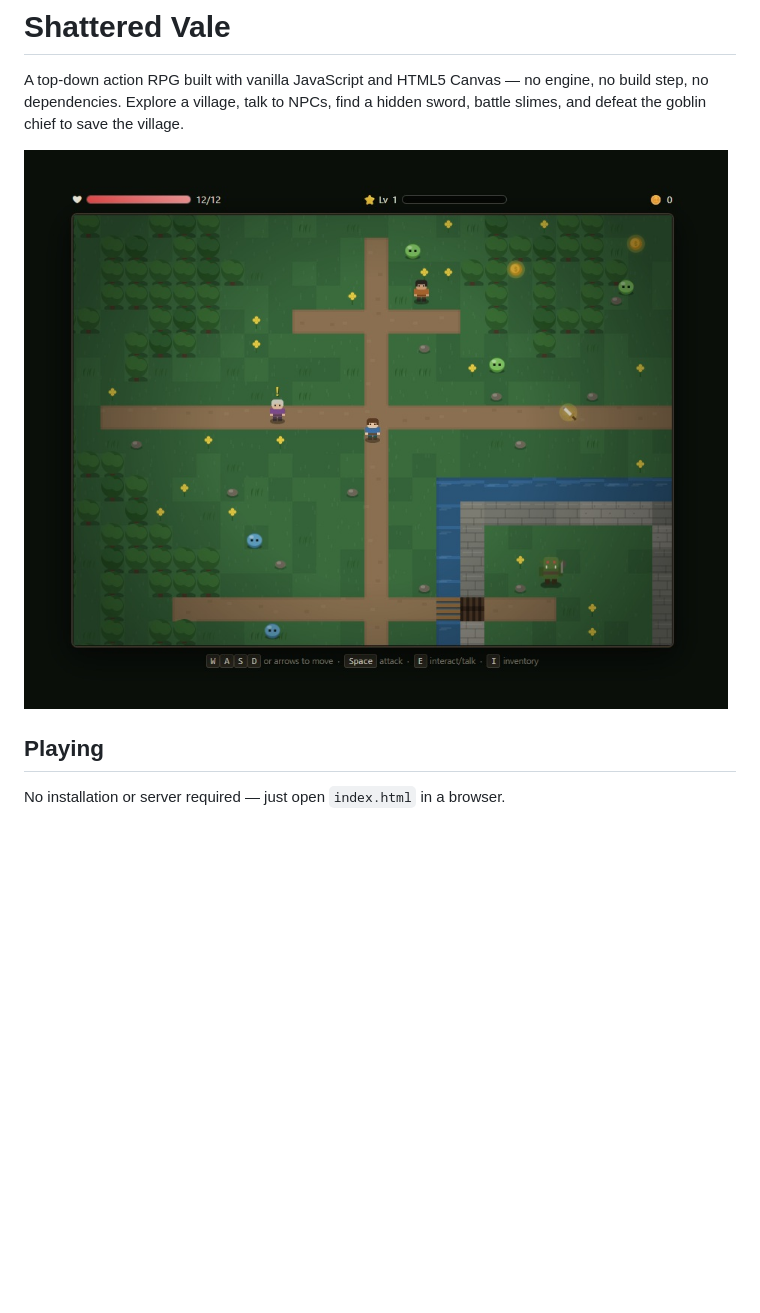
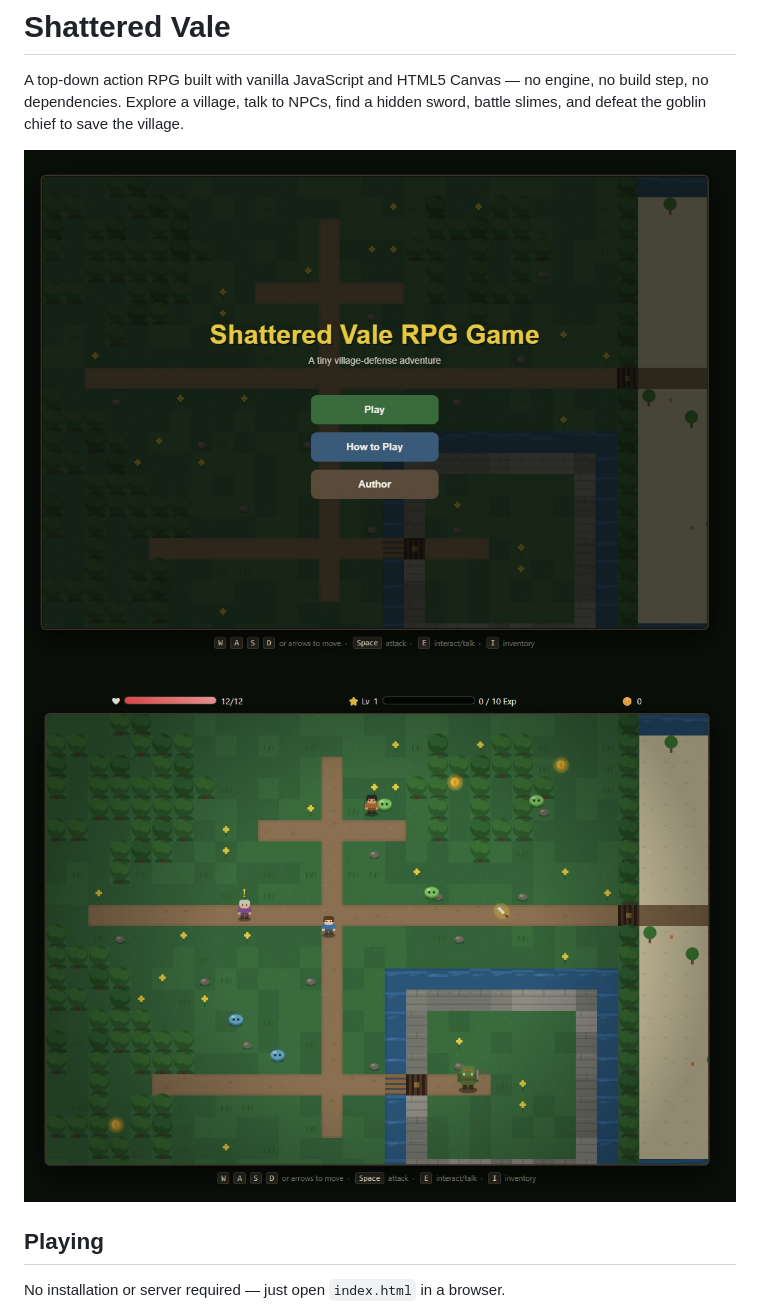
Before and after one commit to goldipl/Shattered-Vale-RPG, a Markdown page: README.md, the part around the change. Rendered like a GitHub page; pictures changed too: screenshots/screenshot01.jpg, screenshots/screenshot02.jpg (added); blank space fills up the shorter version.

Commit message:
docs: add new screenshots

```diff
--- a/README.md
+++ b/README.md
@@ -3,6 +3,7 @@
 A top-down action RPG built with vanilla JavaScript and HTML5 Canvas — no engine, no build step, no dependencies. Explore a village, talk to NPCs, find a hidden sword, battle slimes, and defeat the goblin chief to save the village.
 
 ![screenshot](./screenshots/screenshot01.jpg)
+![screenshot](./screenshots/screenshot02.jpg)
 
 ## Playing
 
```
